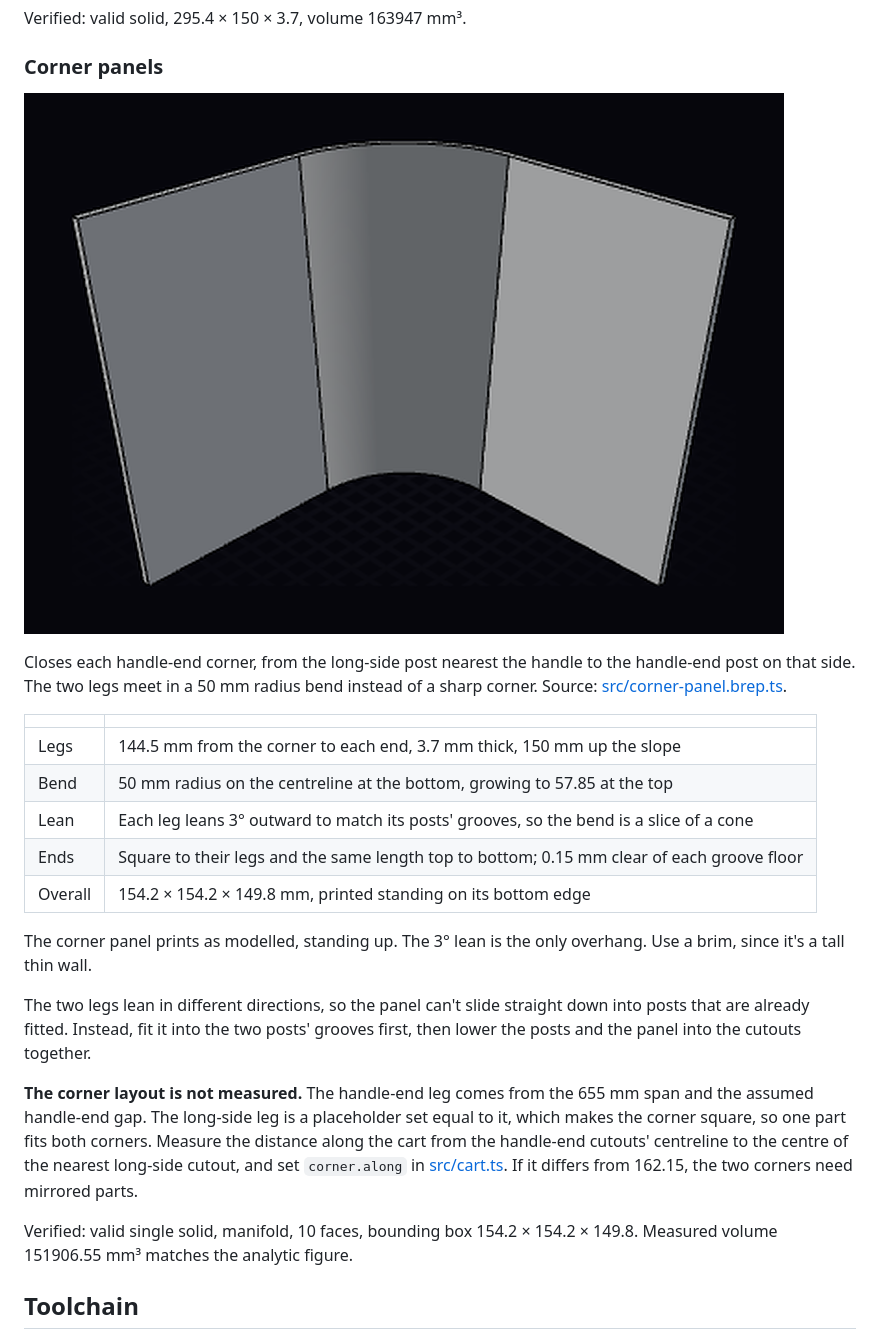
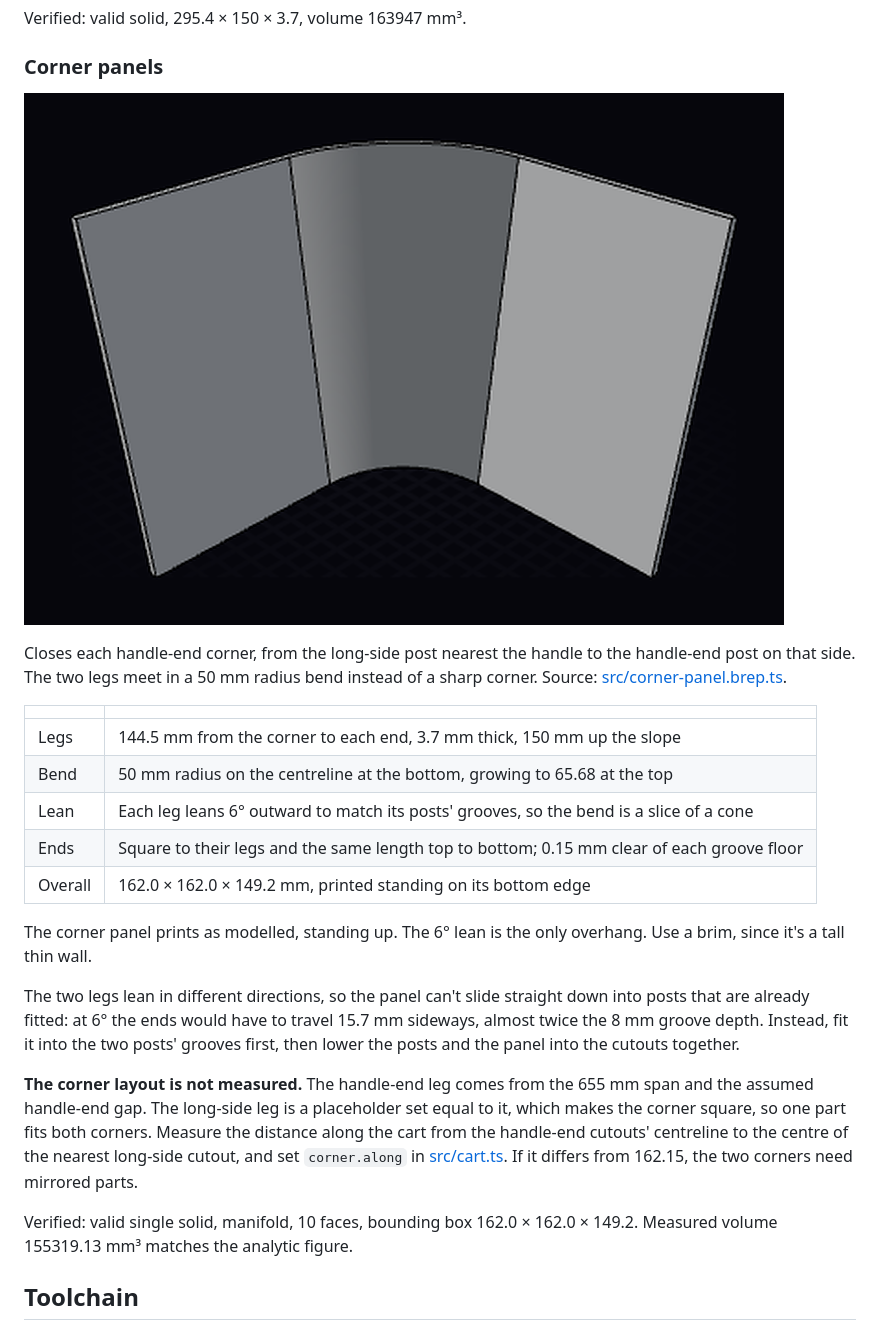
Before and after one commit to macropin/brepjs-gorillacart, a Markdown page: README.md, the part around one of its changes. Drawn GitHub-style; pictures changed too: media/corner-panel.png.

```diff
--- a/README.md
+++ b/README.md
@@ -122,18 +122,18 @@ Closes each handle-end corner, from the long-side post nearest the handle to the
 | | |
 |---|---|
 | Legs | 144.5 mm from the corner to each end, 3.7 mm thick, 150 mm up the slope |
-| Bend | 50 mm radius on the centreline at the bottom, growing to 57.85 at the top |
-| Lean | Each leg leans 3° outward to match its posts' grooves, so the bend is a slice of a cone |
+| Bend | 50 mm radius on the centreline at the bottom, growing to 65.68 at the top |
+| Lean | Each leg leans 6° outward to match its posts' grooves, so the bend is a slice of a cone |
 | Ends | Square to their legs and the same length top to bottom; 0.15 mm clear of each groove floor |
-| Overall | 154.2 × 154.2 × 149.8 mm, printed standing on its bottom edge |
+| Overall | 162.0 × 162.0 × 149.2 mm, printed standing on its bottom edge |
 
-The corner panel prints as modelled, standing up. The 3° lean is the only overhang. Use a brim, since it's a tall thin wall.
+The corner panel prints as modelled, standing up. The 6° lean is the only overhang. Use a brim, since it's a tall thin wall.
 
-The two legs lean in different directions, so the panel can't slide straight down into posts that are already fitted. Instead, fit it into the two posts' grooves first, then lower the posts and the panel into the cutouts together.
+The two legs lean in different directions, so the panel can't slide straight down into posts that are already fitted: at 6° the ends would have to travel 15.7 mm sideways, almost twice the 8 mm groove depth. Instead, fit it into the two posts' grooves first, then lower the posts and the panel into the cutouts together.
 
 **The corner layout is not measured.** The handle-end leg comes from the 655 mm span and the assumed handle-end gap. The long-side leg is a placeholder set equal to it, which makes the corner square, so one part fits both corners. Measure the distance along the cart from the handle-end cutouts' centreline to the centre of the nearest long-side cutout, and set `corner.along` in [src/cart.ts](src/cart.ts). If it differs from 162.15, the two corners need mirrored parts.
 
-Verified: valid single solid, manifold, 10 faces, bounding box 154.2 × 154.2 × 149.8. Measured volume 151906.55 mm³ matches the analytic figure.
+Verified: valid single solid, manifold, 10 faces, bounding box 162.0 × 162.0 × 149.2. Measured volume 155319.13 mm³ matches the analytic figure.
 
 ## Toolchain
 
```
Also changed, not shown: other parts of README.md (+6 -6 lines), media/side-extension.png, 2 other files.
